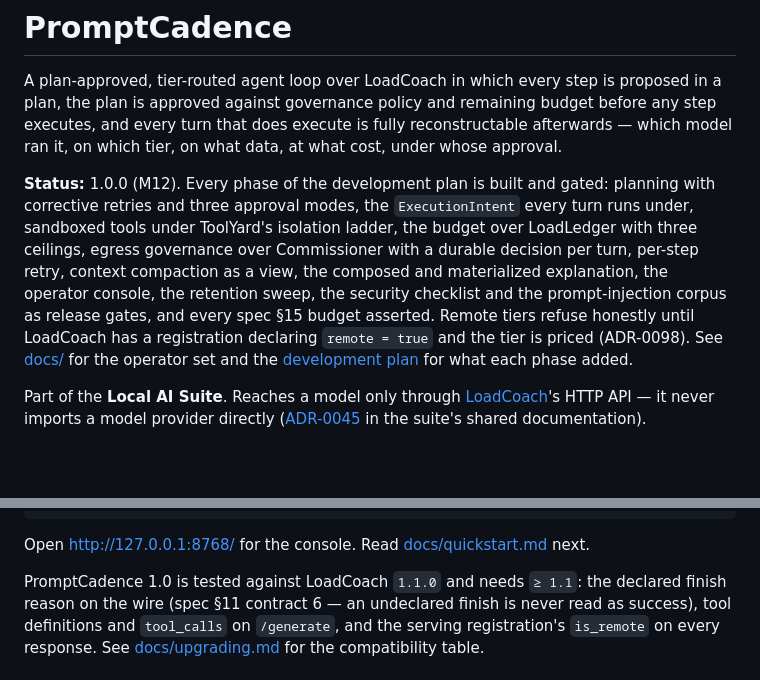
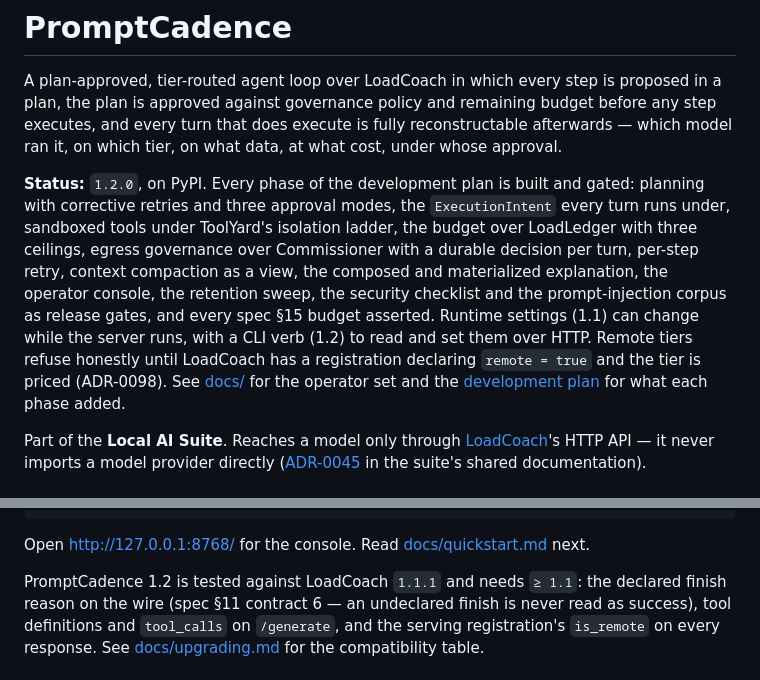
Before and after one commit to JPKell/PromptCadence, a Markdown page: README.md, 2 parts joined by grey strips. Drawn GitHub-style; blank space fills up the shorter version.

Commit message:
docs(readme): state the current version and status

```diff
--- a/README.md
+++ b/README.md
@@ -5,16 +5,17 @@ the plan is approved against governance policy and remaining budget before any s
 every turn that does execute is fully reconstructable afterwards — which model ran it, on which
 tier, on what data, at what cost, under whose approval.
 
-**Status:** 1.0.0 (M12). Every phase of the development plan is built and gated: planning with
+**Status:** `1.2.0`, on PyPI. Every phase of the development plan is built and gated: planning with
 corrective retries and three approval modes, the `ExecutionIntent` every turn runs under, sandboxed
 tools under ToolYard's isolation ladder, the budget over LoadLedger with three ceilings, egress
 governance over Commissioner with a durable decision per turn, per-step retry, context compaction
 as a view, the composed and materialized explanation, the operator console, the retention sweep,
 the security checklist and the prompt-injection corpus as release gates, and every spec §15
-budget asserted. Remote tiers refuse honestly until LoadCoach has a registration declaring
-`remote = true` and the tier is priced (ADR-0098). See [docs/](docs/README.md) for the operator
-set and the [development plan](docs/apps/promptcadence/development-plan.md) for what each phase
-added.
+budget asserted. Runtime settings (1.1) can change while the server runs, with a CLI verb (1.2) to
+read and set them over HTTP. Remote tiers refuse honestly until LoadCoach has a registration
+declaring `remote = true` and the tier is priced (ADR-0098). See [docs/](docs/README.md) for the
+operator set and the [development plan](docs/apps/promptcadence/development-plan.md) for what each
+phase added.
 
 Part of the **Local AI Suite**. Reaches a model only through [LoadCoach](https://github.com/JPKell/LoadCoach)'s
 HTTP API — it never imports a model provider directly ([ADR-0045](docs/adr/0045-promptcadence-reaches-models-only-through-loadcoach.md)
@@ -47,7 +48,7 @@ promptcadence --help
 
 Open <http://127.0.0.1:8768/> for the console. Read [docs/quickstart.md](docs/quickstart.md) next.
 
-PromptCadence 1.0 is tested against LoadCoach `1.1.0` and needs `≥ 1.1`: the declared finish
+PromptCadence 1.2 is tested against LoadCoach `1.1.1` and needs `≥ 1.1`: the declared finish
 reason on the wire (spec §11 contract 6 — an undeclared finish is never read as success), tool
 definitions and `tool_calls` on `/generate`, and the serving registration's `is_remote` on every
 response. See [docs/upgrading.md](docs/upgrading.md) for the compatibility table.
```
